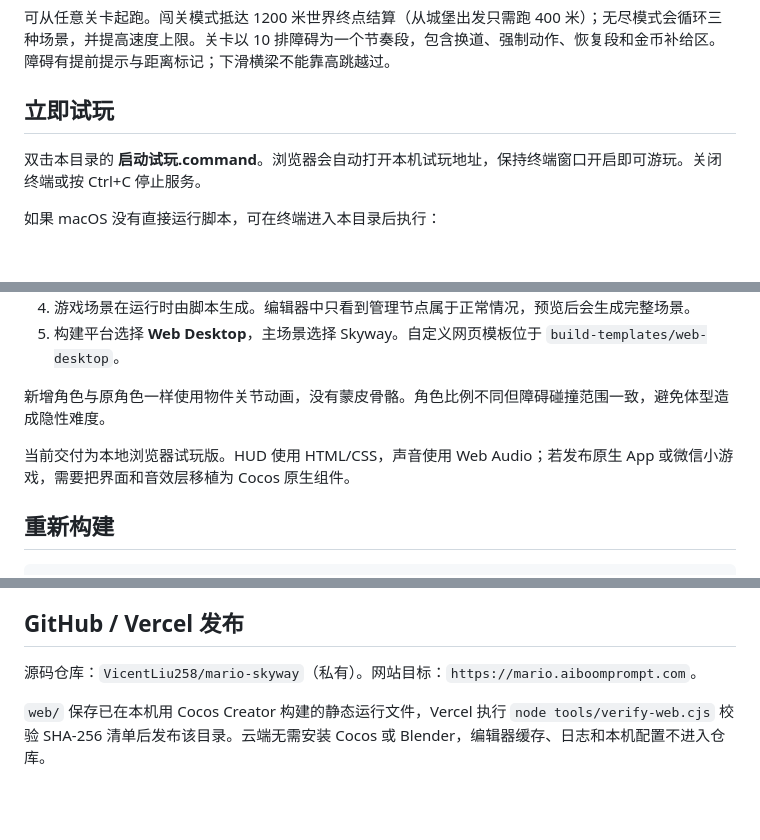
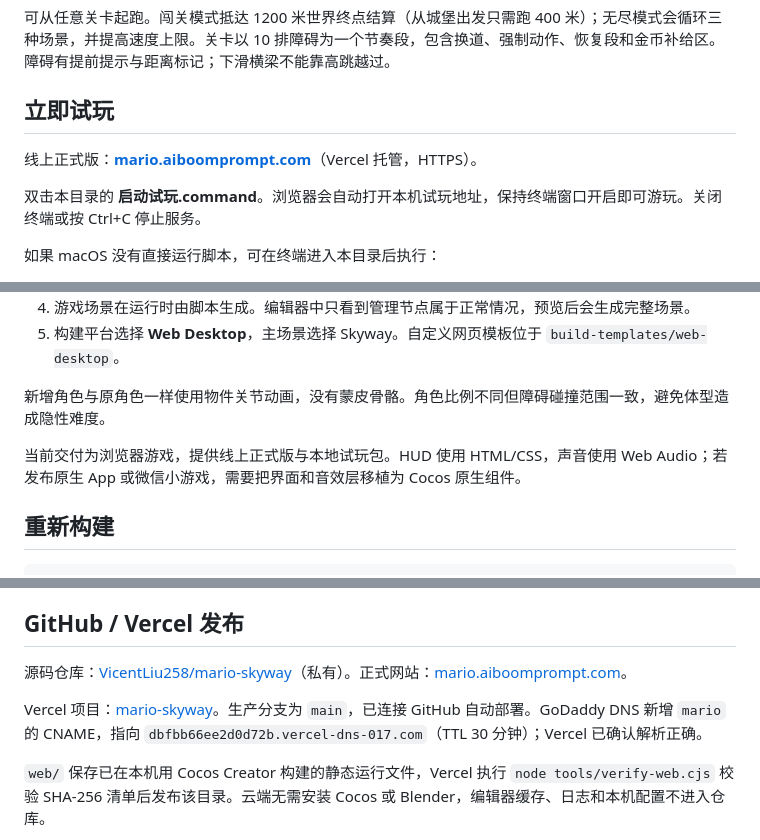
Before and after one commit to VicentLiu258/mario-skyway, a Markdown page: README.md, 3 parts joined by grey strips. GitHub-like rendering; blank space fills up the shorter version.

Commit message:
Document production domain and GitHub deployment workflow

```diff
--- a/README.md
+++ b/README.md
@@ -24,6 +24,8 @@
 可从任意关卡起跑。闯关模式抵达 1200 米世界终点结算（从城堡出发只需跑 400 米）；无尽模式会循环三种场景，并提高速度上限。关卡以 10 排障碍为一个节奏段，包含换道、强制动作、恢复段和金币补给区。障碍有提前提示与距离标记；下滑横梁不能靠高跳越过。
 
 ## 立即试玩
+
+线上正式版：**[mario.aiboomprompt.com](https://mario.aiboomprompt.com)**（Vercel 托管，HTTPS）。
 
 双击本目录的 **启动试玩.command**。浏览器会自动打开本机试玩地址，保持终端窗口开启即可游玩。关闭终端或按 Ctrl+C 停止服务。
 
@@ -81,7 +83,7 @@ python3 tools/serve.py
 
 新增角色与原角色一样使用物件关节动画，没有蒙皮骨骼。角色比例不同但障碍碰撞范围一致，避免体型造成隐性难度。
 
-当前交付为本地浏览器试玩版。HUD 使用 HTML/CSS，声音使用 Web Audio；若发布原生 App 或微信小游戏，需要把界面和音效层移植为 Cocos 原生组件。
+当前交付为浏览器游戏，提供线上正式版与本地试玩包。HUD 使用 HTML/CSS，声音使用 Web Audio；若发布原生 App 或微信小游戏，需要把界面和音效层移植为 Cocos 原生组件。
 
 ## 重新构建
 
@@ -109,7 +111,9 @@ node tools/test-keyboard.cjs
 
 ## GitHub / Vercel 发布
 
-源码仓库：`VicentLiu258/mario-skyway`（私有）。网站目标：`https://mario.aiboomprompt.com`。
+源码仓库：[VicentLiu258/mario-skyway](https://github.com/VicentLiu258/mario-skyway)（私有）。正式网站：[mario.aiboomprompt.com](https://mario.aiboomprompt.com)。
+
+Vercel 项目：[mario-skyway](https://vercel.com/vicente-lius-projects/mario-skyway)。生产分支为 `main`，已连接 GitHub 自动部署。GoDaddy DNS 新增 `mario` 的 CNAME，指向 `dbfbb66ee2d0d72b.vercel-dns-017.com`（TTL 30 分钟）；Vercel 已确认解析正确。
 
 `web/` 保存已在本机用 Cocos Creator 构建的静态运行文件，Vercel 执行 `node tools/verify-web.cjs` 校验 SHA-256 清单后发布该目录。云端无需安装 Cocos 或 Blender，编辑器缓存、日志和本机配置不进入仓库。
 
```
